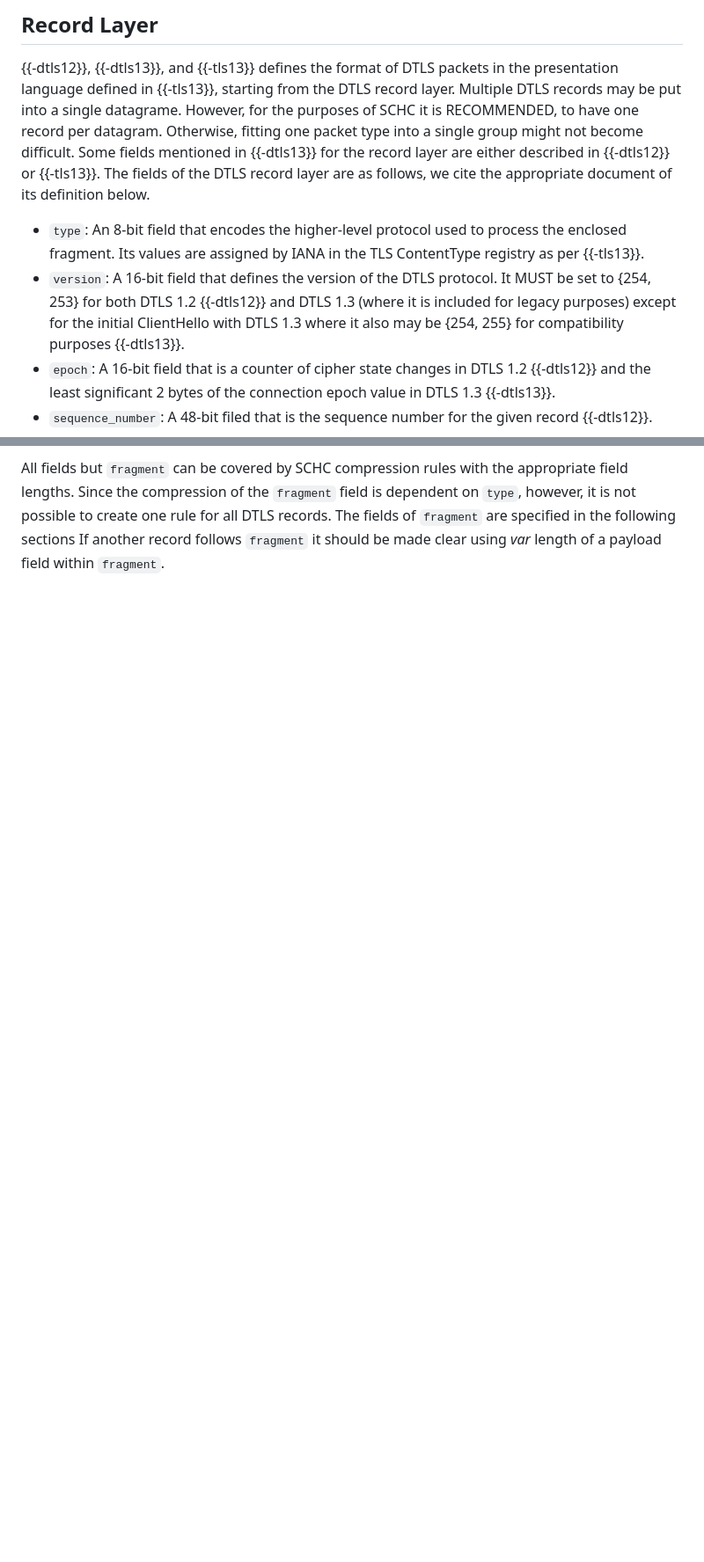
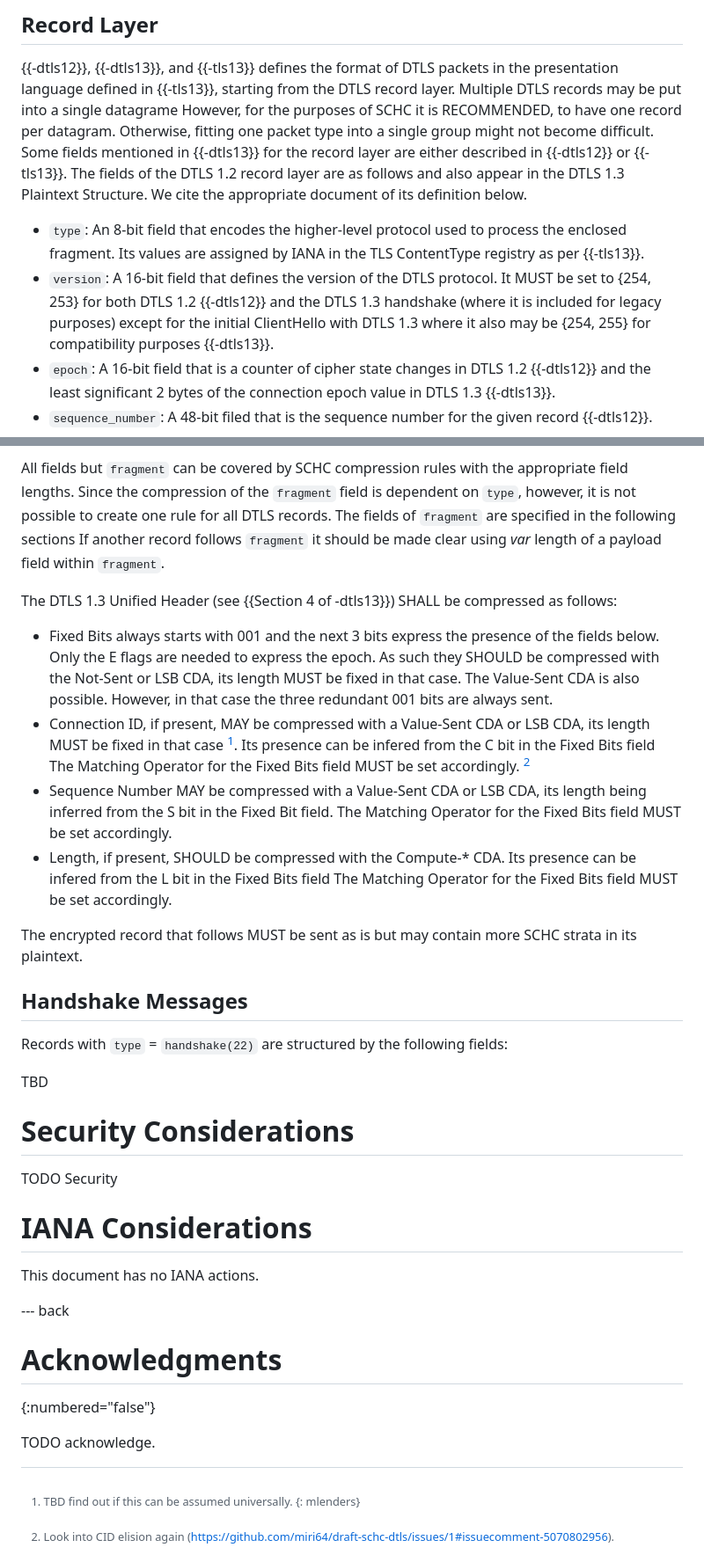
Before and after one commit to miri64/draft-schc-dtls, a Markdown page: draft-lenders-schc-dtls.md, 2 parts joined by grey strips. Shown at 88% size. GitHub-like rendering; blank space fills up the shorter version.

Commit message:
Scetch out DTLS 1.3 Unified Header

```diff
--- a/draft-lenders-schc-dtls.md
+++ b/draft-lenders-schc-dtls.md
@@ -92,18 +94,18 @@ versions of DTLS are not supported.
 
 {{-dtls12}}, {{-dtls13}}, and {{-tls13}} defines the format of DTLS packets in the presentation
 language defined in {{-tls13}}, starting from the DTLS record layer. Multiple DTLS records may be
-put into a single datagrame. However, for the purposes of SCHC it is RECOMMENDED, to have one record
+put into a single datagrame However, for the purposes of SCHC it is RECOMMENDED, to have one record
 per datagram. Otherwise, fitting one packet type into a single group might not become difficult.
 Some fields mentioned in {{-dtls13}} for the record layer are either described in {{-dtls12}} or
-{{-tls13}}. The fields of the DTLS record layer are as follows, we cite the appropriate document of
-its definition below.
+{{-tls13}}. The fields of the DTLS 1.2 record layer are as follows and also appear in the DTLS 1.3
+Plaintext Structure. We cite the appropriate document of its definition below.
 
 * `type`: An 8-bit field that encodes the higher-level protocol used to process the enclosed
   fragment. Its values are assigned by IANA in the TLS ContentType registry as per {{-tls13}}.
 * `version`: A 16-bit field that defines the version of the DTLS protocol. It MUST be set to {254,
-  253} for both DTLS 1.2 {{-dtls12}} and DTLS 1.3 (where it is included for legacy purposes) except
-  for the initial ClientHello with DTLS 1.3 where it also may be {254, 255} for compatibility
-      purposes {{-dtls13}}.
+  253} for both DTLS 1.2 {{-dtls12}} and the DTLS 1.3 handshake (where it is
+  included for legacy purposes) except for the initial ClientHello with DTLS
+  1.3 where it also may be {254, 255} for compatibility purposes {{-dtls13}}.
 * `epoch`: A 16-bit field that is a counter of cipher state changes in DTLS 1.2 {{-dtls12}} and the
   least significant 2 bytes of the connection epoch value in DTLS 1.3 {{-dtls13}}.
 * `sequence_number`: A 48-bit filed that is the sequence number for the given record {{-dtls12}}.
@@ -118,6 +120,31 @@ lengths. Since the compression of the `fragment` field is dependent on `type`, h
 possible to create one rule for all DTLS records. The fields of `fragment` are specified in the
 following sections If another record follows `fragment` it should be made clear using _var_ length
 of a payload field within `fragment`.
+
+
+The DTLS 1.3 Unified Header (see {{Section 4 of -dtls13}}) SHALL be compressed as follows:
+
+- Fixed Bits always starts with 001 and the next 3 bits express the presence of the fields below.
+  Only the E flags are needed to express the epoch.
+  As such they SHOULD be compressed with the Not-Sent or LSB CDA, its length MUST be fixed in that case.
+  The Value-Sent CDA is also possible.
+  However, in that case the three redundant 001 bits are always sent.
+- Connection ID, if present, MAY be compressed with a Value-Sent CDA or LSB CDA, its length MUST be fixed in that case [^connection-id-length].
+  Its presence can be infered from the C bit in the Fixed Bits field
+  The Matching Operator for the Fixed Bits field MUST be set accordingly.
+  [^quic-cid-elision]
+- Sequence Number MAY be compressed with a Value-Sent CDA or LSB CDA, its length being inferred from the S bit in the Fixed Bit field.
+  The Matching Operator for the Fixed Bits field MUST be set accordingly.
+- Length, if present, SHOULD be compressed with the Compute-* CDA.
+  Its presence can be infered from the L bit in the Fixed Bits field
+  The Matching Operator for the Fixed Bits field MUST be set accordingly.
+
+The encrypted record that follows MUST be sent as is but may contain more SCHC strata in its plaintext.
+
+[^connection-id-length]: TBD find out if this can be assumed universally.
+{: mlenders}
+
+[^quic-cid-elision]: Look into CID elision again (https://github.com/miri64/draft-schc-dtls/issues/1#issuecomment-5070802956).
 
 ## Handshake Messages
 
```
Also changed, not shown: other parts of draft-lenders-schc-dtls.md (+2 -0 lines).
